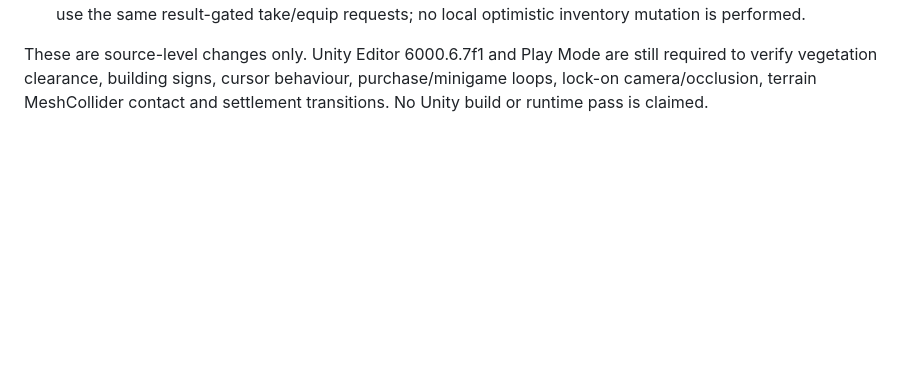
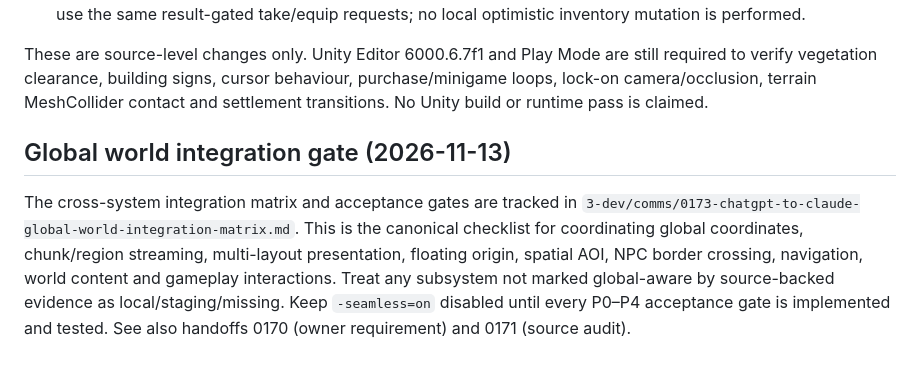
Before and after one commit to IskatelApelsinov/pogranichye, a Markdown page: 2-client/game/README.md, the part around the change. GitHub-like rendering; blank space fills up the shorter version.

Commit message:
docs(unity): link global world integration gates

```diff
--- a/2-client/game/README.md
+++ b/2-client/game/README.md
@@ -154,3 +154,8 @@ The source has **not yet been compiled or run inside Unity Editor 6000.6.7f1**.
 - Inventory distinction: op take buys tools/equipment and increments me.inv.items; market op trade buys bulk goods into me.stash. The Inventory tab now explains the two destinations. The contextual field-tool buttons use the same result-gated take/equip requests; no local optimistic inventory mutation is performed.
 
 These are source-level changes only. Unity Editor 6000.6.7f1 and Play Mode are still required to verify vegetation clearance, building signs, cursor behaviour, purchase/minigame loops, lock-on camera/occlusion, terrain MeshCollider contact and settlement transitions. No Unity build or runtime pass is claimed.
+
+
+## Global world integration gate (2026-11-13)
+
+The cross-system integration matrix and acceptance gates are tracked in `3-dev/comms/0173-chatgpt-to-claude-global-world-integration-matrix.md`. This is the canonical checklist for coordinating global coordinates, chunk/region streaming, multi-layout presentation, floating origin, spatial AOI, NPC border crossing, navigation, world content and gameplay interactions. Treat any subsystem not marked global-aware by source-backed evidence as local/staging/missing. Keep `-seamless=on` disabled until every P0–P4 acceptance gate is implemented and tested. See also handoffs 0170 (owner requirement) and 0171 (source audit).
```
